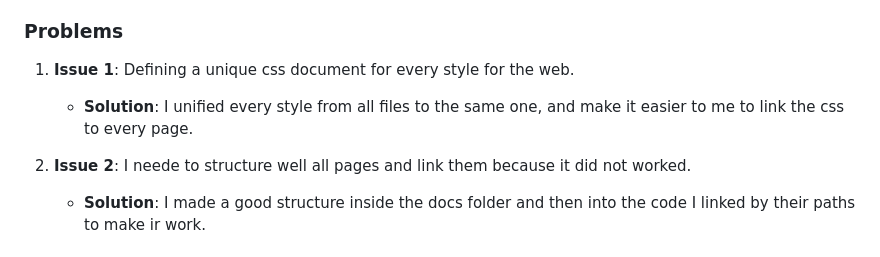
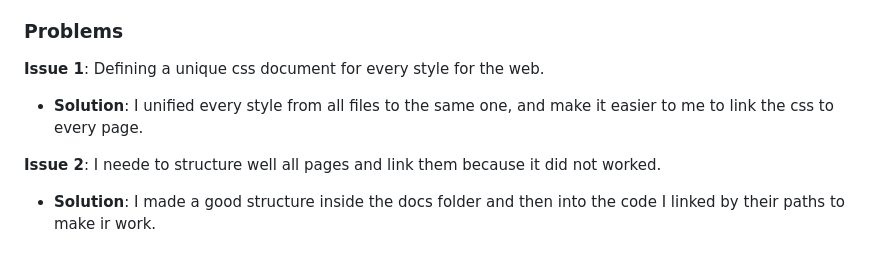
Before and after one commit to gonzalopintor/entrepreneurmindset, a Markdown page: README.md, the part around the change. Rendered like a GitHub page.

Commit message:
Update README.md 4

```diff
--- a/README.md
+++ b/README.md
@@ -31,10 +31,10 @@ The website contains a principal index page with several linked pages that can b
 For the customization of the web pages or the web app we used a css file. There we can have all the styles we need to create a estetic web wit consistency in their colours and fonts. I used a template for it and modified for making it a bit personal. With a combination of Yellow, Grey, Black and White colours. I also introduced a lot of images and icons to make it more visual, simple and clear for the user. We used big coloured titles and texts to make it easier for the reader to understand and follow the information with no dificulty.
 
 ### Problems
-1. **Issue 1**: Defining a unique css document for every style for the web.
+**Issue 1**: Defining a unique css document for every style for the web.
    - **Solution**: I unified every style from all files to the same one, and make it easier to me to link the css to every page.
 
-2. **Issue 2**: I neede to structure well all pages and link them because it did not worked.
+**Issue 2**: I neede to structure well all pages and link them because it did not worked.
    - **Solution**: I made a good structure inside the docs folder and then into the code I linked by their paths to make ir work.
 
 
```
